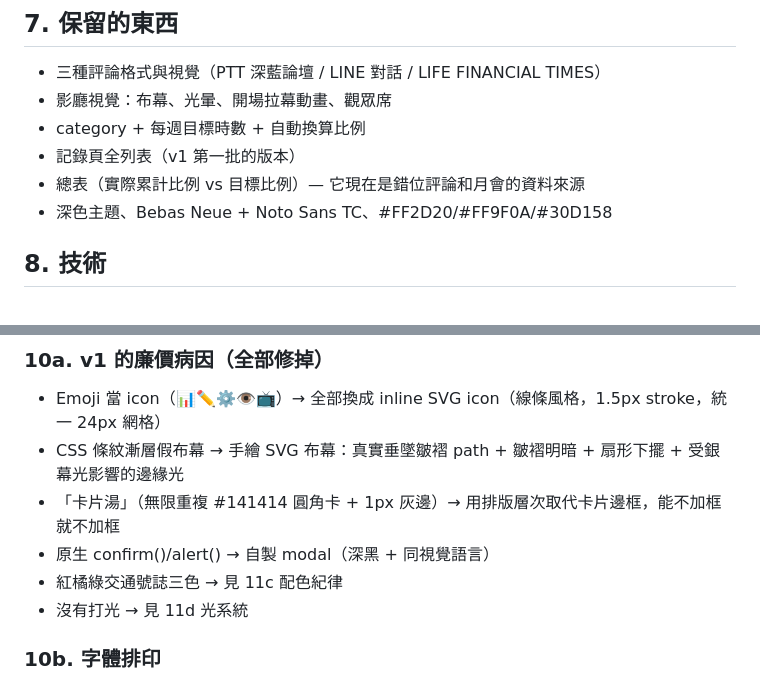
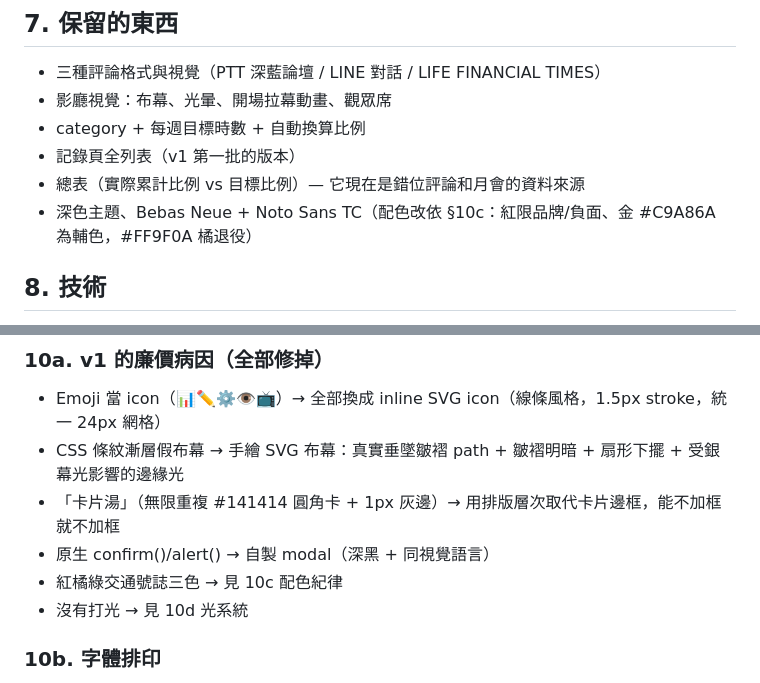
Before and after one commit to doriely006/youre-on-o, a Markdown page: SPEC-v2.md, 2 parts joined by grey strips. GitHub-like rendering.

Commit message:
Fix cross-references and color list to match visual spec
Co-Authored-By: Claude Fable 5 <noreply@anthropic.com>

```diff
--- a/SPEC-v2.md
+++ b/SPEC-v2.md
@@ -104,7 +104,7 @@
 - category + 每週目標時數 + 自動換算比例
 - 記錄頁全列表（v1 第一批的版本）
 - 總表（實際累計比例 vs 目標比例）— 它現在是錯位評論和月會的資料來源
-- 深色主題、Bebas Neue + Noto Sans TC、#FF2D20/#FF9F0A/#30D158
+- 深色主題、Bebas Neue + Noto Sans TC（配色改依 §10c：紅限品牌/負面、金 #C9A86A 為輔色，#FF9F0A 橘退役）
 
 ## 8. 技術
 
@@ -134,8 +134,8 @@ v1 視覺被判定 cheap，v2 全面重做。基調：Netflix/HBO 式深黑電
 - CSS 條紋漸層假布幕 → 手繪 SVG 布幕：真實垂墜皺褶 path + 皺褶明暗 + 扇形下擺 + 受銀幕光影響的邊緣光
 - 「卡片湯」（無限重複 #141414 圓角卡 + 1px 灰邊）→ 用排版層次取代卡片邊框，能不加框就不加框
 - 原生 confirm()/alert() → 自製 modal（深黑 + 同視覺語言）
-- 紅橘綠交通號誌三色 → 見 11c 配色紀律
-- 沒有打光 → 見 11d 光系統
+- 紅橘綠交通號誌三色 → 見 10c 配色紀律
+- 沒有打光 → 見 10d 光系統
 
 ### 10b. 字體排印
 - Bebas Neue 保留但有紀律：只用於「大數字」和「節目標題」兩種場合，禁止當一般 UI 標籤字體
```
